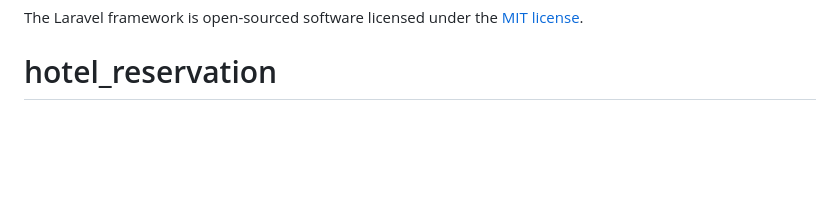
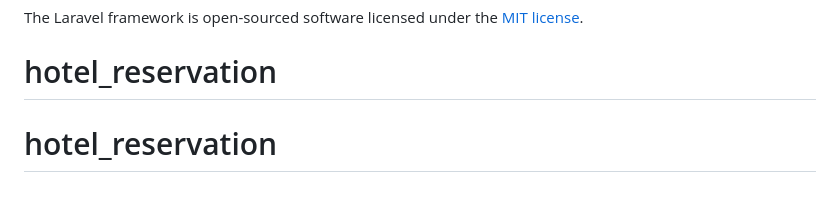
Before and after one commit to PheakdeySmith/hotel_reservation, a Markdown page: README.md, the part around the change. GitHub-like rendering; blank space fills up the shorter version.

```diff
--- a/README.md
+++ b/README.md
@@ -65,3 +65,4 @@ If you discover a security vulnerability within Laravel, please send an e-mail t
 
 The Laravel framework is open-sourced software licensed under the [MIT license](https://opensource.org/licenses/MIT).
 # hotel_reservation
+# hotel_reservation
```
